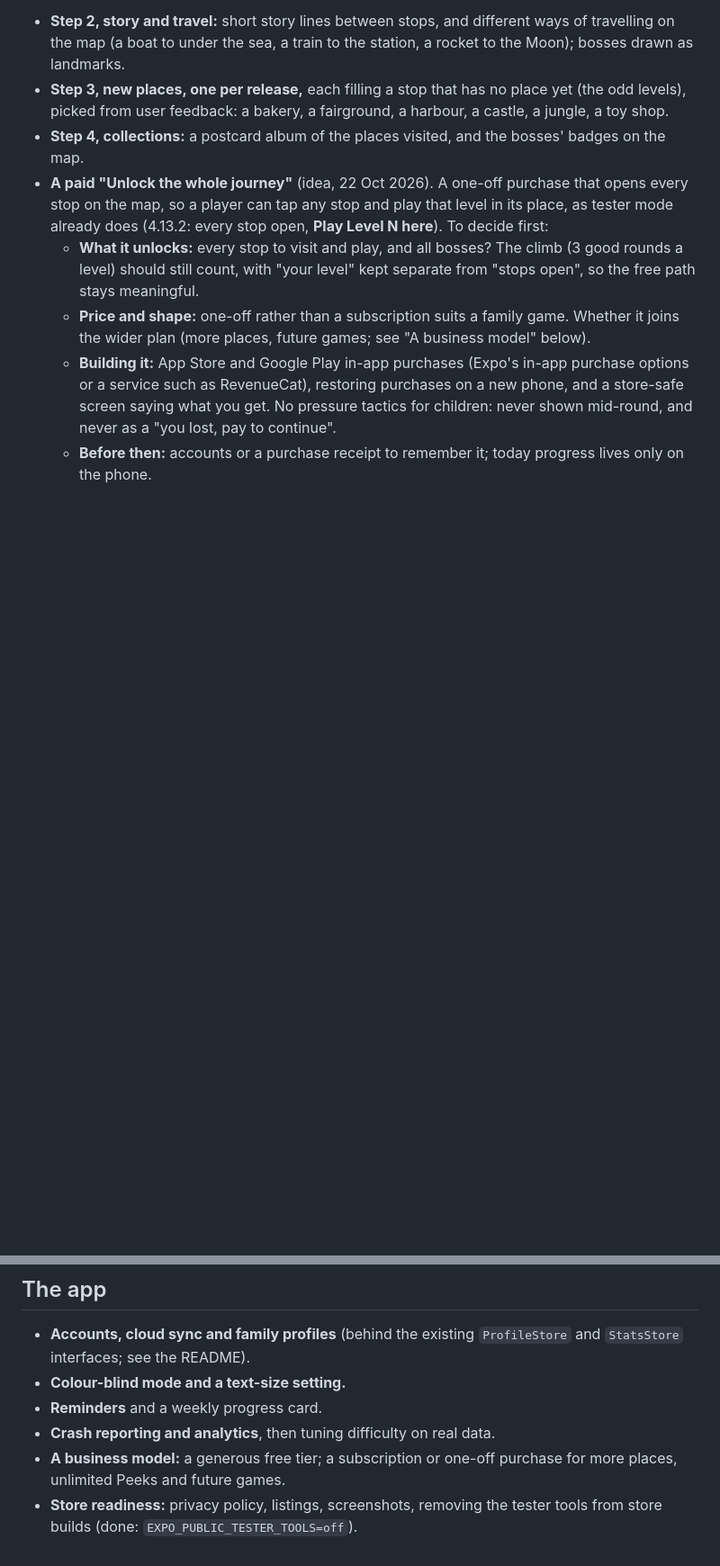
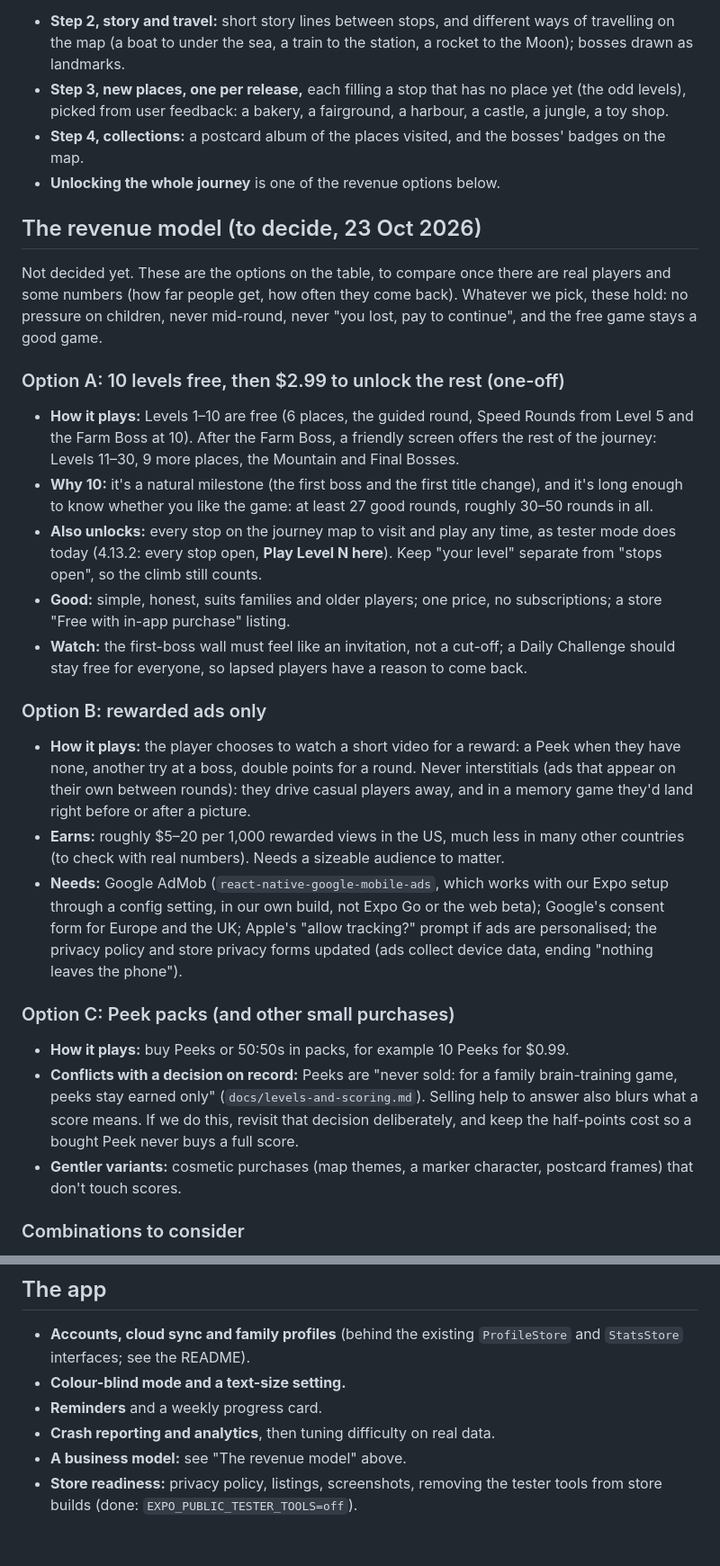
Before and after one commit to neerajgrotra-sketch/memory-app, a Markdown page: docs/backlog.md, 2 parts joined by grey strips. Shown at 90% size. Rendered like a GitHub page; blank space fills up the shorter version.

Commit message:
Backlog: the revenue model options
Option A (10 levels free, $2.99 one-off unlock), B (rewarded ads only, never
interstitials), C (Peek packs, which conflicts with "Peeks are never sold"),
combinations, and what to decide first (family vs children's app, purchases,
store setup, numbers before pricing). Folds in the "Unlock the whole
journey" item.

Co-Authored-By: Claude Opus 5.5 <noreply@anthropic.com>
Claude-Session: https://claude.ai/code/session_01SPvzB7RBBmgdif9H7xSZVq

```diff
--- a/docs/backlog.md
+++ b/docs/backlog.md
@@ -14,8 +14,31 @@ Agreed with the tester feedback of 22 Oct 2026: every level is a stop on one tri
 - **Step 2, story and travel:** short story lines between stops, and different ways of travelling on the map (a boat to under the sea, a train to the station, a rocket to the Moon); bosses drawn as landmarks.
 - **Step 3, new places, one per release,** each filling a stop that has no place yet (the odd levels), picked from user feedback: a bakery, a fairground, a harbour, a castle, a jungle, a toy shop.
 - **Step 4, collections:** a postcard album of the places visited, and the bosses' badges on the map.
-- **A paid "Unlock the whole journey"** (idea, 22 Oct 2026). A one-off purchase that opens every stop on the map, so a player can tap any stop and play that level in its place, as tester mode already does (4.13.2: every stop open, **Play Level N here**). To decide first:
-  - **What it unlocks:** every stop to visit and play, and all bosses? The climb (3 good rounds a level) should still count, with "your level" kept separate from "stops open", so the free path stays meaningful.
-  - **Price and shape:** one-off rather than a subscription suits a family game. Whether it joins the wider plan (more places, future games; see "A business model" below).
-  - **Building it:** App Store and Google Play in-app purchases (Expo's in-app purchase options or a service such as RevenueCat), restoring purchases on a new phone, and a store-safe screen saying what you get. No pressure tactics for children: never shown mid-round, and never as a "you lost, pay to continue".
-  - **Before then:** accounts or a purchase receipt to remember it; today progress lives only on the phone.
+- **Unlocking the whole journey** is one of the revenue options below.
+
+## The revenue model (to decide, 23 Oct 2026)
+
+Not decided yet. These are the options on the table, to compare once there are real players and some numbers (how far people get, how often they come back). Whatever we pick, these hold: no pressure on children, never mid-round, never "you lost, pay to continue", and the free game stays a good game.
+
+### Option A: 10 levels free, then $2.99 to unlock the rest (one-off)
+
+- **How it plays:** Levels 1–10 are free (6 places, the guided round, Speed Rounds from Level 5 and the Farm Boss at 10). After the Farm Boss, a friendly screen offers the rest of the journey: Levels 11–30, 9 more places, the Mountain and Final Bosses.
+- **Why 10:** it's a natural milestone (the first boss and the first title change), and it's long enough to know whether you like the game: at least 27 good rounds, roughly 30–50 rounds in all.
+- **Also unlocks:** every stop on the journey map to visit and play any time, as tester mode does today (4.13.2: every stop open, **Play Level N here**). Keep "your level" separate from "stops open", so the climb still counts.
+- **Good:** simple, honest, suits families and older players; one price, no subscriptions; a store "Free with in-app purchase" listing.
+- **Watch:** the first-boss wall must feel like an invitation, not a cut-off; a Daily Challenge should stay free for everyone, so lapsed players have a reason to come back.
+
+### Option B: rewarded ads only
+
+- **How it plays:** the player chooses to watch a short video for a reward: a Peek when they have none, another try at a boss, double points for a round. Never interstitials (ads that appear on their own between rounds): they drive casual players away, and in a memory game they'd land right before or after a picture.
+- **Earns:** roughly $5–20 per 1,000 rewarded views in the US, much less in many other countries (to check with real numbers). Needs a sizeable audience to matter.
+- **Needs:** Google AdMob (`react-native-google-mobile-ads`, which works with our Expo setup through a config setting, in our own build, not Expo Go or the web beta); Google's consent form for Europe and the UK; Apple's "allow tracking?" prompt if ads are personalised; the privacy policy and store privacy forms updated (ads collect device data, ending "nothing leaves the phone").
+
+### Option C: Peek packs (and other small purchases)
+
+- **How it plays:** buy Peeks or 50:50s in packs, for example 10 Peeks for $0.99.
+- **Conflicts with a decision on record:** Peeks are "never sold: for a family brain-training game, peeks stay earned only" (`docs/levels-and-scoring.md`). Selling help to answer also blurs what a score means. If we do this, revisit that decision deliberately, and keep the half-points cost so a bought Peek never buys a full score.
+- **Gentler variants:** cosmetic purchases (map themes, a marker character, postcard frames) that don't touch scores.
+
+### Combinations to consider
+
@@ -72,5 +105,5 @@ Rules learned so far: every answer of a "which" or "what" question must really h
 - **Colour-blind mode and a text-size setting.**
 - **Reminders** and a weekly progress card.
 - **Crash reporting and analytics**, then tuning difficulty on real data.
-- **A business model:** a generous free tier; a subscription or one-off purchase for more places, unlimited Peeks and future games.
+- **A business model:** see "The revenue model" above.
 - **Store readiness:** privacy policy, listings, screenshots, removing the tester tools from store builds (done: `EXPO_PUBLIC_TESTER_TOOLS=off`).
```
Also changed, not shown: other parts of docs/backlog.md (+10 -0 lines).
